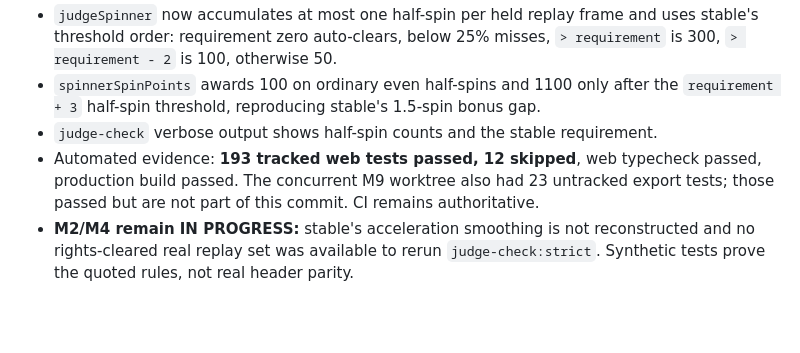
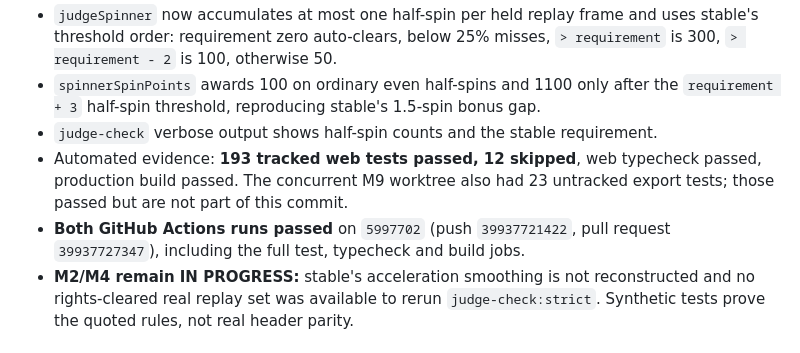
Before and after one commit to jakemcintyre25-stack/OSU-RENDER, a Markdown page: docs/DEVELOPMENT_STATUS.md, the part around the change. Drawn GitHub-style; blank space fills up the shorter version.

Commit message:
docs(m2): record green CI for spinner parity

```diff
--- a/docs/DEVELOPMENT_STATUS.md
+++ b/docs/DEVELOPMENT_STATUS.md
@@ -232,7 +232,8 @@ The critical real-data acceptance command is now `npm run judge-check:strict` af
 - `judgeSpinner` now accumulates at most one half-spin per held replay frame and uses stable's threshold order: requirement zero auto-clears, below 25% misses, `> requirement` is 300, `> requirement - 2` is 100, otherwise 50.
 - `spinnerSpinPoints` awards 100 on ordinary even half-spins and 1100 only after the `requirement + 3` half-spin threshold, reproducing stable's 1.5-spin bonus gap.
 - `judge-check` verbose output shows half-spin counts and the stable requirement.
-- Automated evidence: **193 tracked web tests passed, 12 skipped**, web typecheck passed, production build passed. The concurrent M9 worktree also had 23 untracked export tests; those passed but are not part of this commit. CI remains authoritative.
+- Automated evidence: **193 tracked web tests passed, 12 skipped**, web typecheck passed, production build passed. The concurrent M9 worktree also had 23 untracked export tests; those passed but are not part of this commit.
+- **Both GitHub Actions runs passed** on `5997702` (push `39937721422`, pull request `39937727347`), including the full test, typecheck and build jobs.
 - **M2/M4 remain IN PROGRESS:** stable's acceleration smoothing is not reconstructed and no rights-cleared real replay set was available to rerun `judge-check:strict`. Synthetic tests prove the quoted rules, not real header parity.
 
 ## Immediate next implementation work
```
